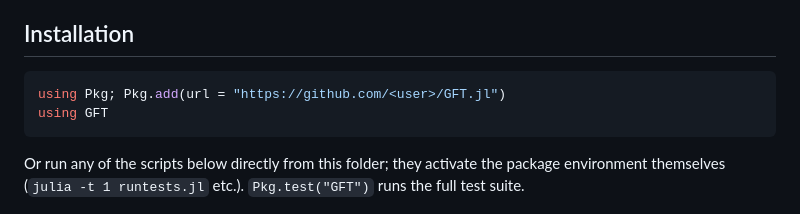
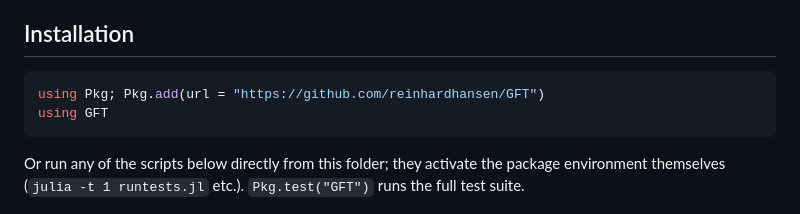
Before and after one commit to reinhardhansen/GFT, a Markdown page: README.md, the part around the change. GitHub-like rendering.

Commit message:
Set repository URL

````diff
--- a/README.md
+++ b/README.md
@@ -8,7 +8,7 @@ Hansen). A standard Julia package: standard libraries only
 ## Installation
 
 ```julia
-using Pkg; Pkg.add(url = "https://github.com/<user>/GFT.jl")
+using Pkg; Pkg.add(url = "https://github.com/reinhardhansen/GFT")
 using GFT
 ```
 
````
